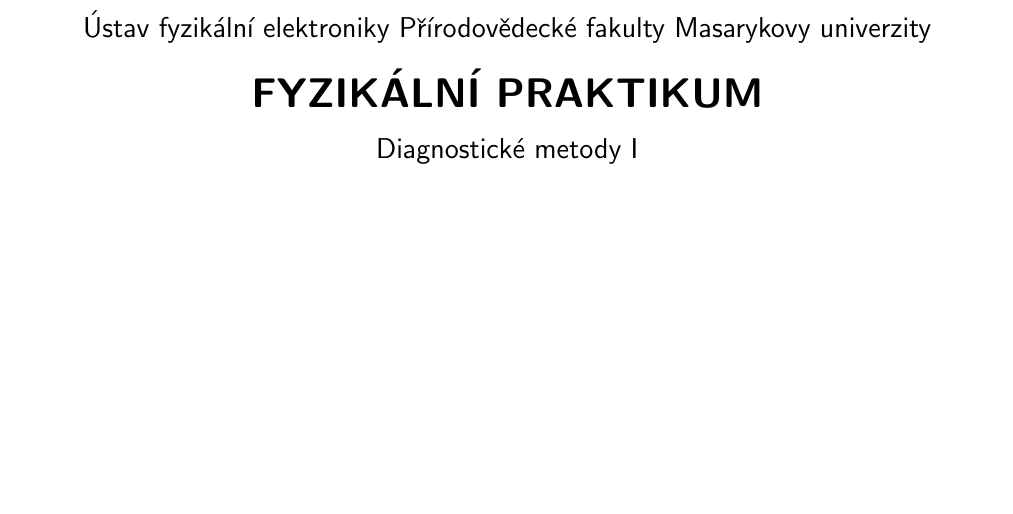
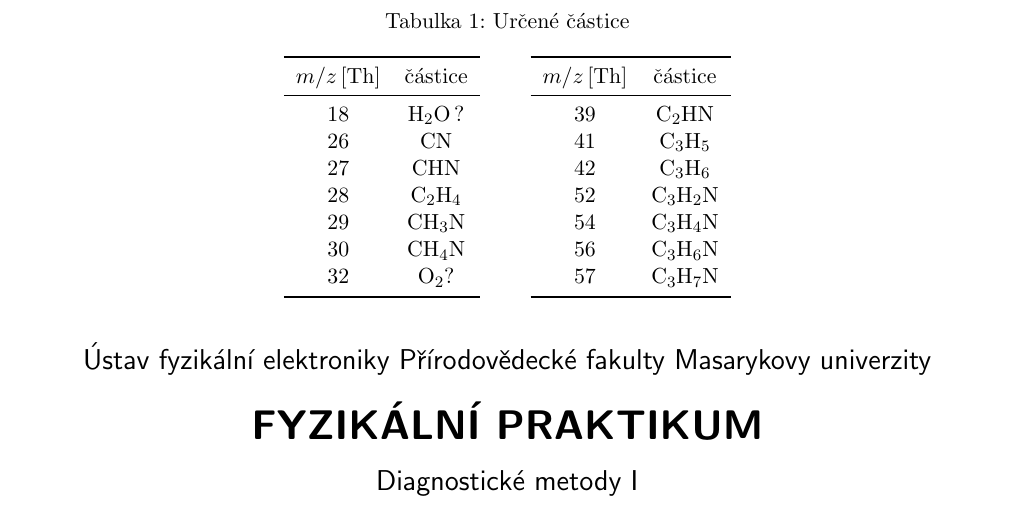
Before and after one commit to Singond/Diagmet-I, a LaTeX document (02_corpuscular/protokol.tex): part of the page, cut at the place of the change, the shorter picture padded with empty space. Compiled offline with pdfLaTeX.

Commit message:
02: Describe identification of unknown compound

```diff
--- a/02_corpuscular/protokol.tex
+++ b/02_corpuscular/protokol.tex
@@ -30,6 +30,7 @@
 	range-units          = single,
 }
 \DeclareSIUnit\thomson{Th}
+\DeclareSIUnit\amu{u}
 \usepackage{amsmath}
 
 % Obvody
@@ -43,6 +44,9 @@
 }
 \usepackage{epstopdf}
 \epstopdfsetup{outdir=./build/plots/}
+
+\usepackage{mhchem}
+\usepackage{chemfig}
 
 \usepackage[hidelinks,pdfusetitle]{hyperref}
 
@@ -86,4 +112,37 @@
 	\label{fig:cyclopropylamine-nist}
 \end{figure}
 
+\begin{table}
+	\centering
+	\caption{Určené částice}
+	\label{tab:unknown}
+	\begin{tabular}{ccc}
+		\toprule
+		$\mz\,[\si{\thomson}]$ & částice \\
+		\midrule
+		18 & \ce{H2O}\,? \\
+		26 & \ce{CN} \\
+		27 & \ce{CHN} \\
+		28 & \ce{C2H4} \\
+		29 & \ce{CH3N} \\
+		30 & \ce{CH4N} \\
+		32 & \ce{O2}? \\
+		\bottomrule
+	\end{tabular}
+	\qquad
+	\begin{tabular}{ccc}
+		\toprule
+		$\mz\,[\si{\thomson}]$ & částice \\
+		\midrule
+		39 & \ce{C2HN} \\
+		41 & \ce{C3H5} \\
+		42 & \ce{C3H6} \\
+		52 & \ce{C3H2N} \\
+		54 & \ce{C3H4N} \\
+		56 & \ce{C3H6N} \\
+		57 & \ce{C3H7N} \\
+		\bottomrule
+	\end{tabular}
+\end{table}
+
 \end{document}
```
Also changed, not shown: 02_corpuscular/protokol.tex (24 more changed lines).
